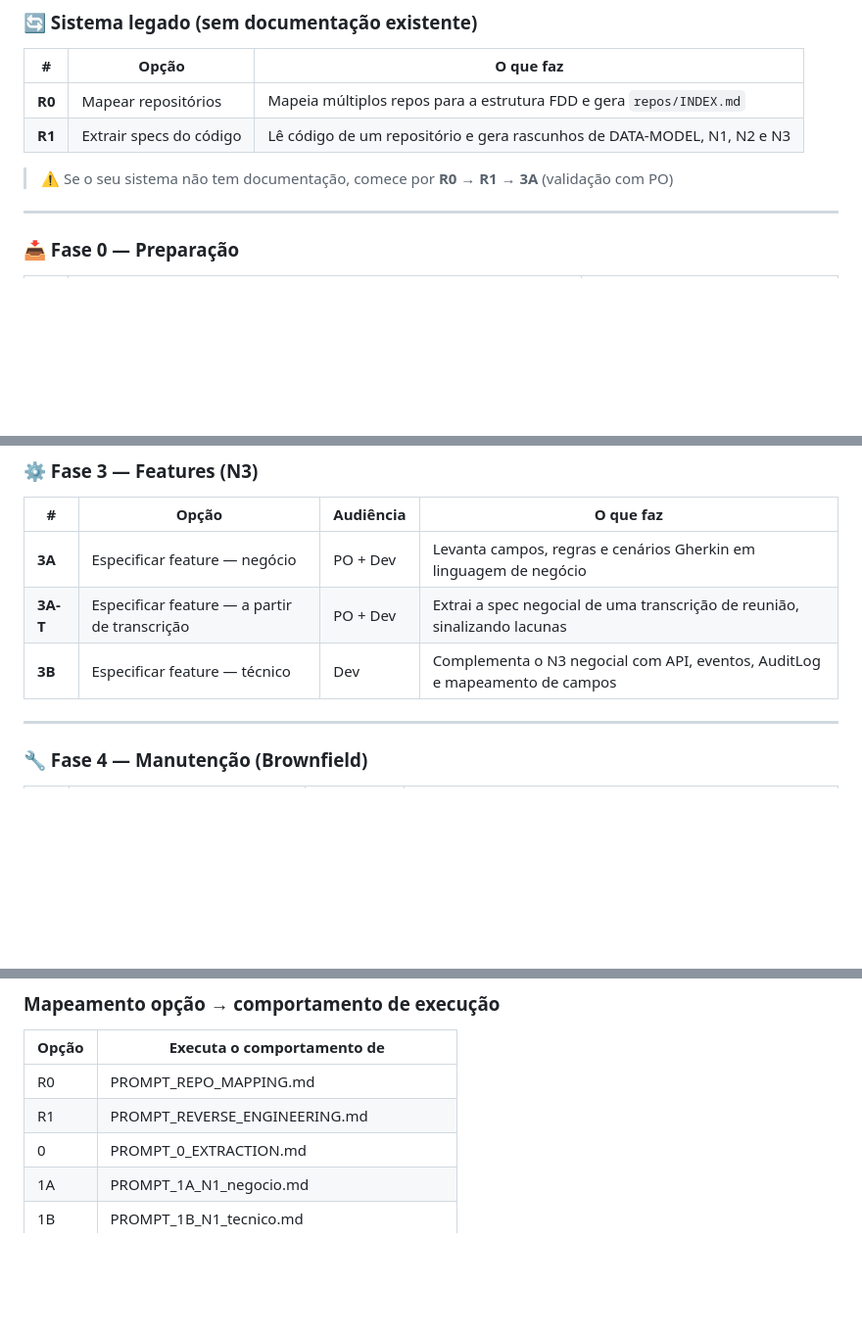
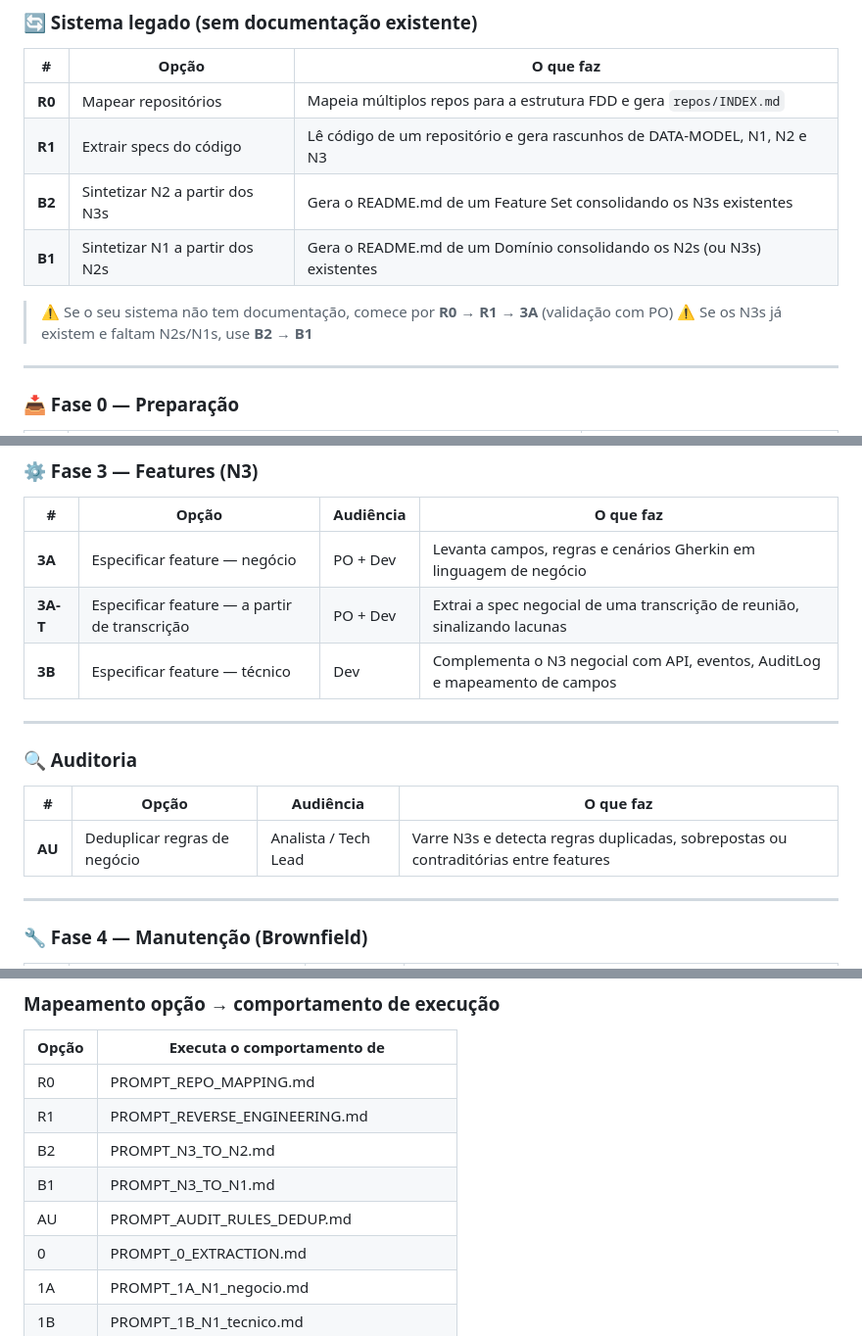
Before and after one commit to andromarcio/doc-template, a Markdown page: prompts/PROMPT_MENU.md, 3 parts joined by grey strips. Shown at 98% size. Drawn GitHub-style; blank space fills up the shorter version.

Commit message:
feat: adiciona B1, B2 e AU ao menu de prompts
Co-Authored-By: Claude Sonnet 4.6 <noreply@anthropic.com>

```diff
--- a/prompts/PROMPT_MENU.md
+++ b/prompts/PROMPT_MENU.md
@@ -42,8 +42,11 @@ Olá! Sou o assistente de documentação. Escolha o que deseja fazer:
 |---|---|---|
 | **R0** | Mapear repositórios | Mapeia múltiplos repos para a estrutura FDD e gera `repos/INDEX.md` |
 | **R1** | Extrair specs do código | Lê código de um repositório e gera rascunhos de DATA-MODEL, N1, N2 e N3 |
+| **B2** | Sintetizar N2 a partir dos N3s | Gera o README.md de um Feature Set consolidando os N3s existentes |
+| **B1** | Sintetizar N1 a partir dos N2s | Gera o README.md de um Domínio consolidando os N2s (ou N3s) existentes |
 
 > ⚠️ Se o seu sistema não tem documentação, comece por **R0** → **R1** → **3A** (validação com PO)
+> ⚠️ Se os N3s já existem e faltam N2s/N1s, use **B2** → **B1**
 
 ---
 
@@ -82,6 +85,14 @@ Olá! Sou o assistente de documentação. Escolha o que deseja fazer:
 | **3A** | Especificar feature — negócio | PO + Dev | Levanta campos, regras e cenários Gherkin em linguagem de negócio |
 | **3A-T** | Especificar feature — a partir de transcrição | PO + Dev | Extrai a spec negocial de uma transcrição de reunião, sinalizando lacunas |
 | **3B** | Especificar feature — técnico | Dev | Complementa o N3 negocial com API, eventos, AuditLog e mapeamento de campos |
+
+---
+
+### 🔍 Auditoria
+
+| # | Opção | Audiência | O que faz |
+|---|---|---|---|
+| **AU** | Deduplicar regras de negócio | Analista / Tech Lead | Varre N3s e detecta regras duplicadas, sobrepostas ou contraditórias entre features |
 
 ---
 
@@ -201,6 +215,9 @@ incluindo o controle de estados interno de cada prompt (INICIALIZACAO, COLETA_CA
 |---|---|
 | R0 | PROMPT_REPO_MAPPING.md |
 | R1 | PROMPT_REVERSE_ENGINEERING.md |
+| B2 | PROMPT_N3_TO_N2.md |
+| B1 | PROMPT_N3_TO_N1.md |
+| AU | PROMPT_AUDIT_RULES_DEDUP.md |
 | 0 | PROMPT_0_EXTRACTION.md |
 | 1A | PROMPT_1A_N1_negocio.md |
 | 1B | PROMPT_1B_N1_tecnico.md |
```
Also changed, not shown: other parts of prompts/PROMPT_MENU.md (+5 -1 lines).
